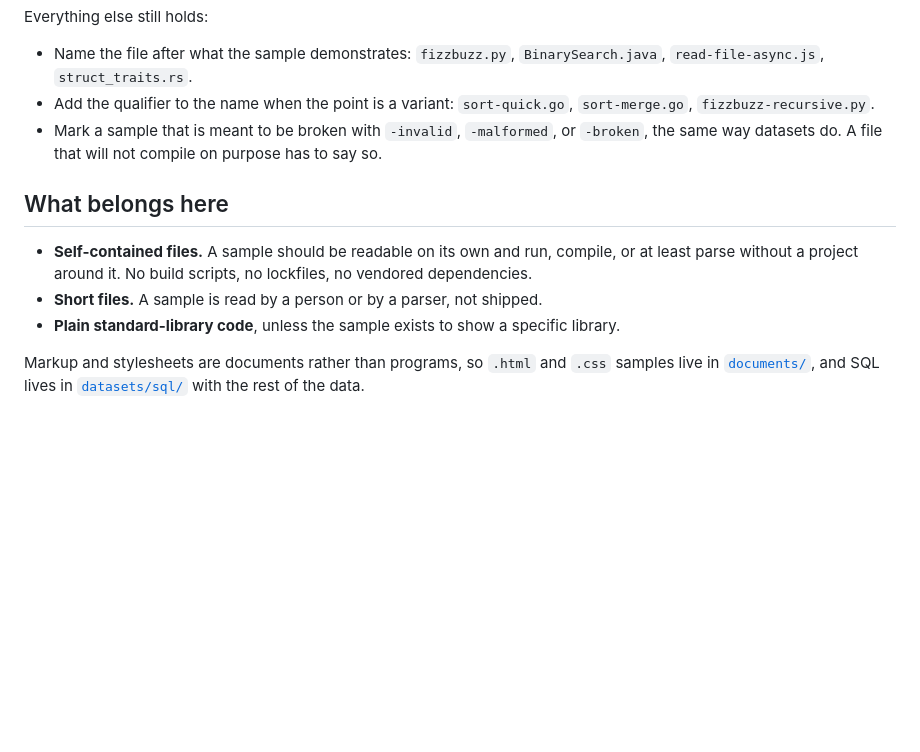
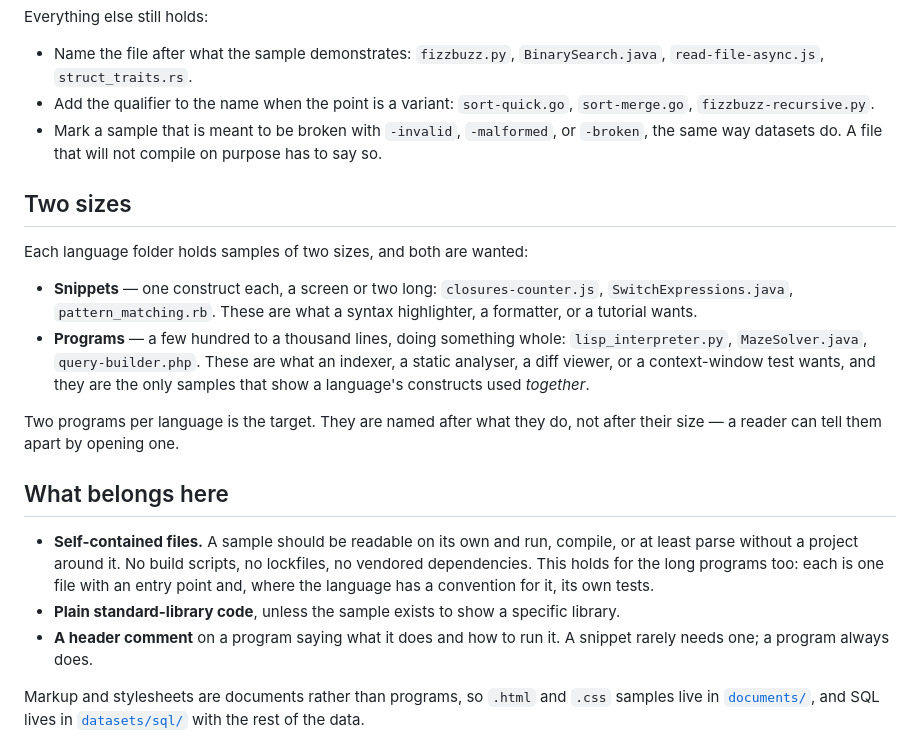
Before and after one commit to jooy2/sample-assets, a Markdown page: code/README.md, the part around the change. Rendered like a GitHub page; blank space fills up the shorter version.

Commit message:
docs: describe the two sample sizes in `code/README.md`

```diff
--- a/code/README.md
+++ b/code/README.md
@@ -45,13 +45,30 @@ Everything else still holds:
 - Mark a sample that is meant to be broken with `-invalid`, `-malformed`, or `-broken`,
   the same way datasets do. A file that will not compile on purpose has to say so.
 
+## Two sizes
+
+Each language folder holds samples of two sizes, and both are wanted:
+
+- **Snippets** — one construct each, a screen or two long: `closures-counter.js`,
+  `SwitchExpressions.java`, `pattern_matching.rb`. These are what a syntax highlighter,
+  a formatter, or a tutorial wants.
+- **Programs** — a few hundred to a thousand lines, doing something whole:
+  `lisp_interpreter.py`, `MazeSolver.java`, `query-builder.php`. These are what an
+  indexer, a static analyser, a diff viewer, or a context-window test wants, and they
+  are the only samples that show a language's constructs used *together*.
+
+Two programs per language is the target. They are named after what they do, not after
+their size — a reader can tell them apart by opening one.
+
 ## What belongs here
 
 - **Self-contained files.** A sample should be readable on its own and run, compile, or at
   least parse without a project around it. No build scripts, no lockfiles, no vendored
-  dependencies.
-- **Short files.** A sample is read by a person or by a parser, not shipped.
+  dependencies. This holds for the long programs too: each is one file with an entry
+  point and, where the language has a convention for it, its own tests.
 - **Plain standard-library code**, unless the sample exists to show a specific library.
+- **A header comment** on a program saying what it does and how to run it. A snippet
+  rarely needs one; a program always does.
 
 Markup and stylesheets are documents rather than programs, so `.html` and `.css` samples
 live in [`documents/`](../documents), and SQL lives in
```
